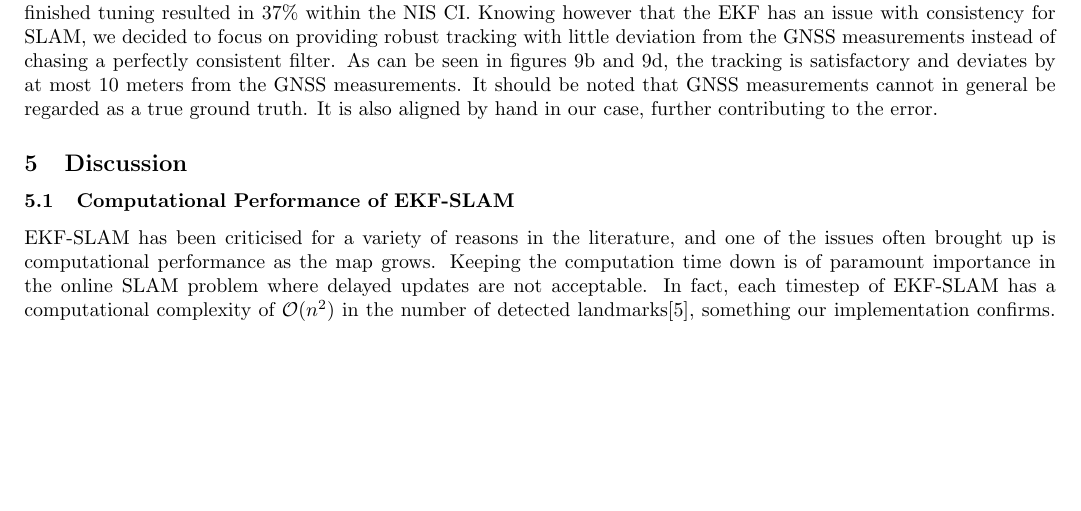
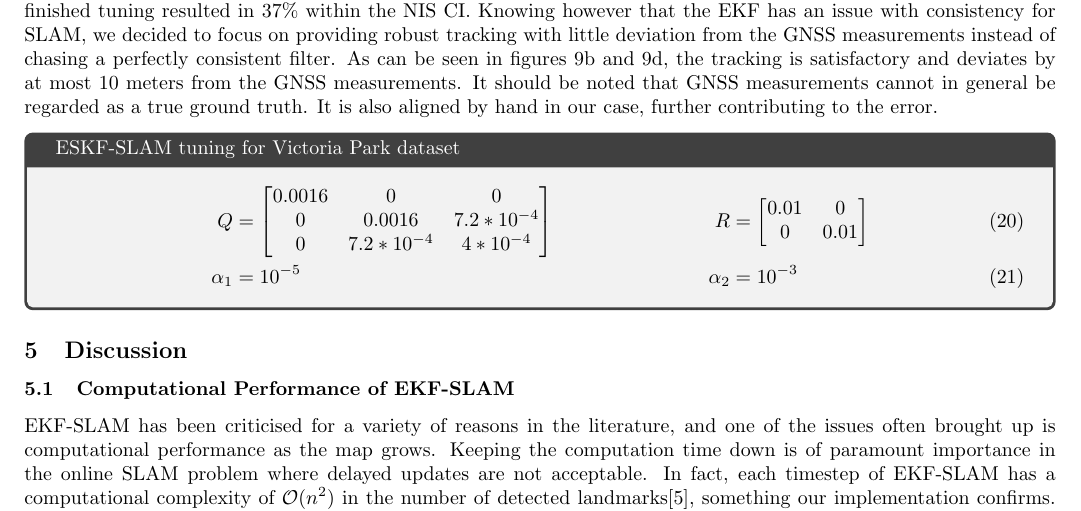
Before and after one commit to HaavardM/ttk4250-sensor-fusion, a LaTeX document (latex/ov.tex, which reads latex/a3task3.tex): part of page 11 of 13, cut so that both start at the same text, the shorter picture padded with empty space. Compiled offline with pdfLaTeX.

Commit message:
Add tuning to latex for victoria park

```diff
--- a/latex/a3task3.tex
+++ b/latex/a3task3.tex
@@ -1,2 +1,8 @@
 \subsection{Victoria Park Dataset}
 The Victoria Park dataset is a classic dataset for 2D SLAM that has been analyzed numerous times in the literature. The dataset is generated by a car driving in Victoria Park, Sydney detecting trees with a front-mounted laser scanner and recording its odometry using encoders and steering sensors. When tuning for this dataset we initialized the filter with the standard deviations found using the simulated dataset. We used the same normalized NIS as we did in \cref{a3-sim-tuning} and tried to get as consistent results as possible by targeting the amount of NIS within our $95\% \chi^2$ CI. The provided GPS measurements was missing large gaps of data, and due to the low precision in raw GPS measurements we argue it is not good enough to be used as ground truth. NEES is therefore considered unavailable. As shown in \cref{fig:results_bg}, we overlayed a picture from google maps over our track and aligned the landmarks as best as we could. By considering the visual overlay and NIS we tuned our filter to get as precise results as possible while still getting a consistent filter. Our finished tuning resulted in $37\%$ within the NIS CI. Knowing however that the EKF has an issue with consistency for SLAM, we decided to focus on providing robust tracking with little deviation from the GNSS measurements instead of chasing a perfectly consistent filter. As can be seen in figures \ref{fig:a3-real-results_bg} and \ref{fig:a3-real-gnss-diff}, the tracking is satisfactory and deviates by at most 10 meters from the GNSS measurements. It should be noted that GNSS measurements cannot in general be regarded as a true ground truth. It is also aligned by hand in our case, further contributing to the error.
+
+
+\begin{tcolorbox}[ams align, title={ESKF-SLAM tuning for Victoria Park dataset}]
+    Q &= \begin{bmatrix}0.0016 & 0 & 0 \\0 & 0.0016 & 7.2*10^{-4} \\0 & 7.2*10^{-4} & 4*10^{-4} \end{bmatrix} & R &= \begin{bmatrix}0.01 & 0 \\0 & 0.01\end{bmatrix} \\
+    \alpha_{1} &= 10^{-5} & \alpha_2 &= 10^{-3}
+\end{tcolorbox}
```
